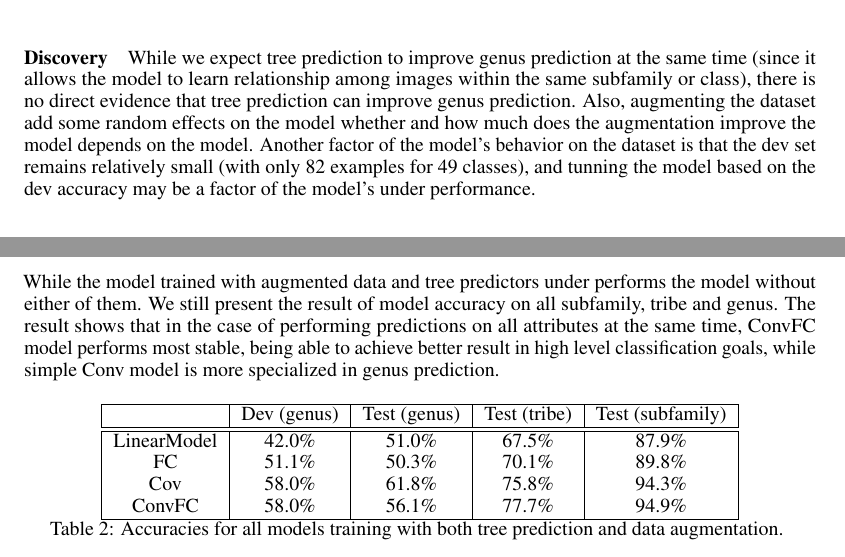
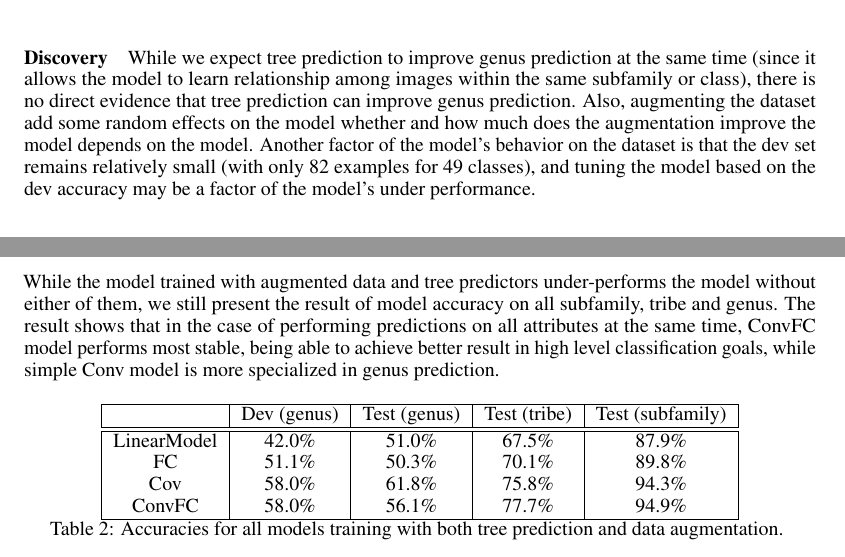
Before and after one commit to Mestway/phytolith, a LaTeX paper (writeup/report/report.tex): two parts of pages 3 and 4 of 4, joined at a grey line, cut so that both start at the same text. Compiled offline with pdfLaTeX.

Commit message:
fixed typos

```diff
--- a/writeup/report/report.tex
+++ b/writeup/report/report.tex
@@ -137,9 +137,9 @@ ConvFC 	 	& 58.0\% & 56.1\% & 61.4\% & 58.0\% & 56.8\% & 54.8\% & 55.7\% & 60.5\
 \label{t1}
 \end{table}
 
-\paragraph{Discovery} While we expect tree prediction to improve genus prediction at the same time (since it allows the model to learn relationship among images within the same subfamily or class), there is no direct evidence that tree prediction can improve genus prediction. Also, augmenting the dataset add some random effects on the model whether and how much does the augmentation improve the model depends on the model. Another factor of the model's behavior on the dataset is that the dev set remains relatively small (with only 82 examples for 49 classes), and tunning the model based on the dev accuracy may be a factor of the model's under performance.
+\paragraph{Discovery} While we expect tree prediction to improve genus prediction at the same time (since it allows the model to learn relationship among images within the same subfamily or class), there is no direct evidence that tree prediction can improve genus prediction. Also, augmenting the dataset add some random effects on the model whether and how much does the augmentation improve the model depends on the model. Another factor of the model's behavior on the dataset is that the dev set remains relatively small (with only 82 examples for 49 classes), and tuning the model based on the dev accuracy may be a factor of the model's under performance.
 
-While the model trained with augmented data and tree predictors under performs the model without either of them. We still present the result of model accuracy on all subfamily, tribe and genus. The result shows that in the case of performing predictions on all attributes at the same time, ConvFC model performs most stable, being able to achieve better result in high level classification goals, while simple Conv model is more specialized in genus prediction.
+While the model trained with augmented data and tree predictors under-performs the model without either of them, we still present the result of model accuracy on all subfamily, tribe and genus. The result shows that in the case of performing predictions on all attributes at the same time, ConvFC model performs most stable, being able to achieve better result in high level classification goals, while simple Conv model is more specialized in genus prediction.
 
 \begin{table}[h]
 \centering
```
Also changed, not shown: writeup/report/report.pdf (added), 4 other files.
